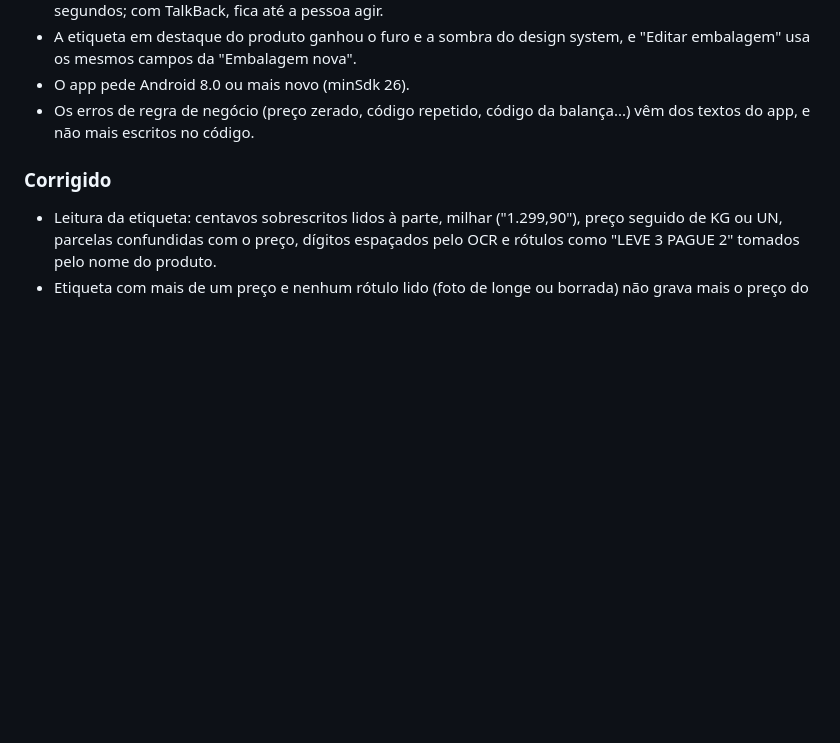
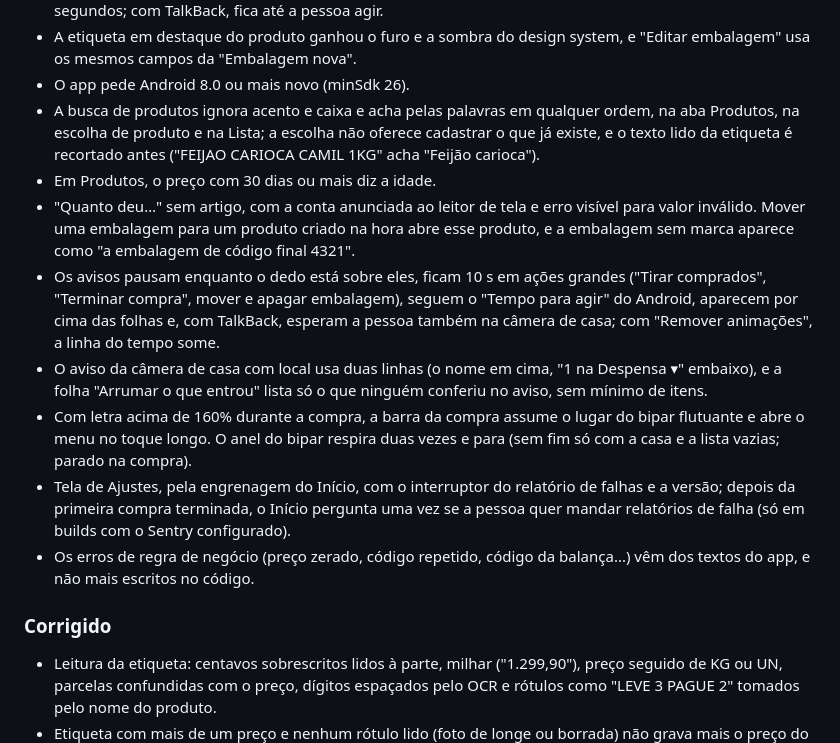
Before and after one commit to l0rran/bipa, a Markdown page: CHANGELOG.md, the part around the change. GitHub-like rendering; blank space fills up the shorter version.

Commit message:
docs: registra o lote 10 no estado, no roadmap e no changelog
Co-Authored-By: Claude Opus 5.5 <noreply@anthropic.com>

```diff
--- a/CHANGELOG.md
+++ b/CHANGELOG.md
@@ -86,6 +86,13 @@ Todas as mudanças relevantes do projeto. O formato segue o [Keep a Changelog](h
 - Os avisos seguem o do design system, com a linha do tempo, e o Desfazer some sozinho depois de alguns segundos; com TalkBack, fica até a pessoa agir.
 - A etiqueta em destaque do produto ganhou o furo e a sombra do design system, e "Editar embalagem" usa os mesmos campos da "Embalagem nova".
 - O app pede Android 8.0 ou mais novo (minSdk 26).
+- A busca de produtos ignora acento e caixa e acha pelas palavras em qualquer ordem, na aba Produtos, na escolha de produto e na Lista; a escolha não oferece cadastrar o que já existe, e o texto lido da etiqueta é recortado antes ("FEIJAO CARIOCA CAMIL 1KG" acha "Feijão carioca").
+- Em Produtos, o preço com 30 dias ou mais diz a idade.
+- "Quanto deu…" sem artigo, com a conta anunciada ao leitor de tela e erro visível para valor inválido. Mover uma embalagem para um produto criado na hora abre esse produto, e a embalagem sem marca aparece como "a embalagem de código final 4321".
+- Os avisos pausam enquanto o dedo está sobre eles, ficam 10 s em ações grandes ("Tirar comprados", "Terminar compra", mover e apagar embalagem), seguem o "Tempo para agir" do Android, aparecem por cima das folhas e, com TalkBack, esperam a pessoa também na câmera de casa; com "Remover animações", a linha do tempo some.
+- O aviso da câmera de casa com local usa duas linhas (o nome em cima, "1 na Despensa ▾" embaixo), e a folha "Arrumar o que entrou" lista só o que ninguém conferiu no aviso, sem mínimo de itens.
+- Com letra acima de 160% durante a compra, a barra da compra assume o lugar do bipar flutuante e abre o menu no toque longo. O anel do bipar respira duas vezes e para (sem fim só com a casa e a lista vazias; parado na compra).
+- Tela de Ajustes, pela engrenagem do Início, com o interruptor do relatório de falhas e a versão; depois da primeira compra terminada, o Início pergunta uma vez se a pessoa quer mandar relatórios de falha (só em builds com o Sentry configurado).
 - Os erros de regra de negócio (preço zerado, código repetido, código da balança...) vêm dos textos do app, e não mais escritos no código.
 
 ### Corrigido
```
Also changed, not shown: docs/estado.md (+6 -6 lines), docs/roadmap.md (+23 -11 lines).
